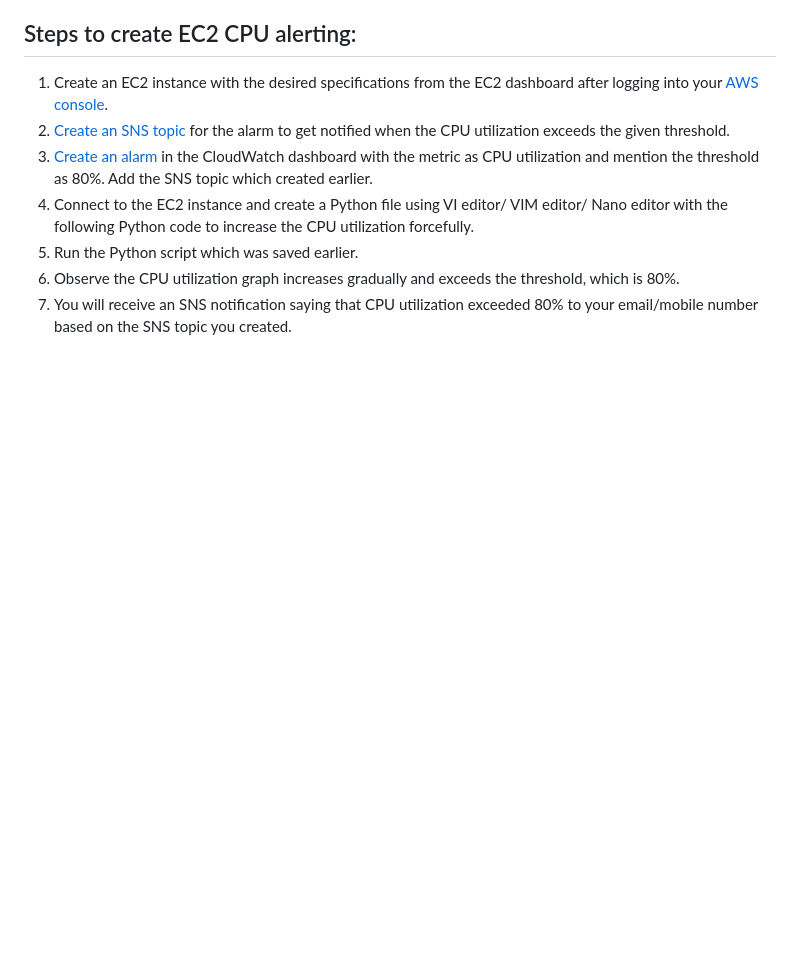
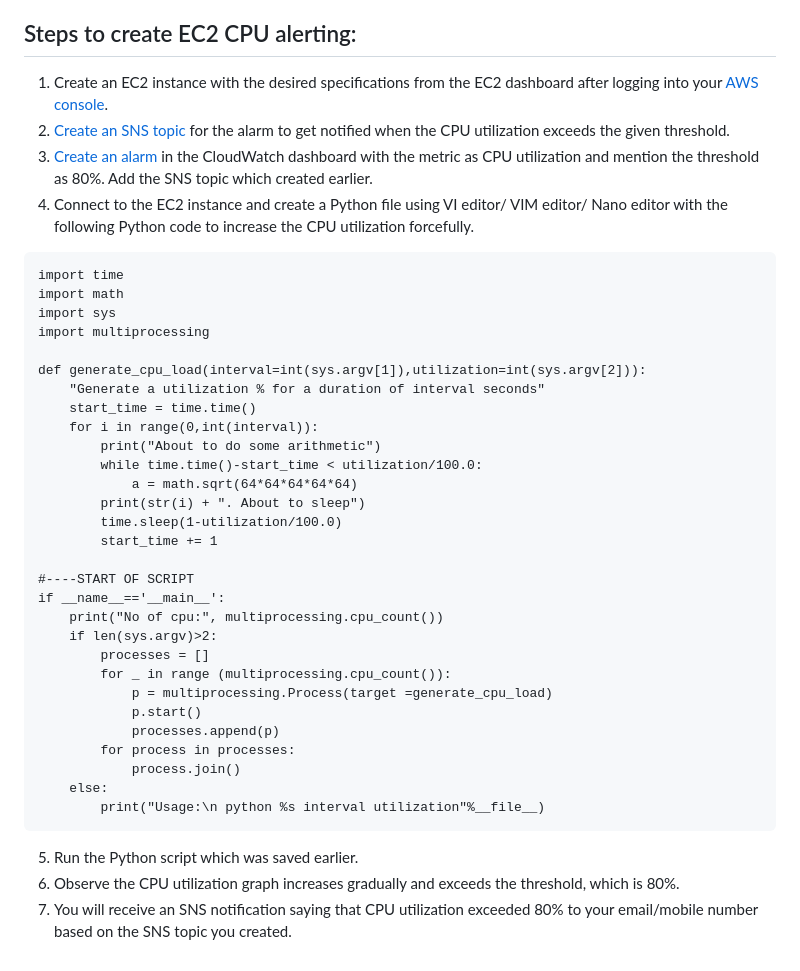
Before and after one commit to Seeta-Ram-Malakala/AWS-Projects, a Markdown page: EC2 CPU usage alert using CloudWatch & SNS/README.md, the part around the change. Drawn GitHub-style; blank space fills up the shorter version.

````diff
--- a/EC2 CPU usage alert using CloudWatch & SNS/README.md
+++ b/EC2 CPU usage alert using CloudWatch & SNS/README.md
@@ -37,6 +37,37 @@ CloudWatch is a service that helps in Monitoring, Alerting, Reporting, and Loggi
 2. [Create an SNS topic](https://docs.aws.amazon.com/sns/latest/dg/sns-create-topic.html) for the alarm to get notified when the CPU utilization exceeds the given threshold.
 3. [Create an alarm](https://docs.aws.amazon.com/AmazonCloudWatch/latest/monitoring/US_AlarmAtThresholdEC2.html) in the CloudWatch dashboard with the metric as CPU utilization and mention the threshold as 80%. Add the SNS topic which created earlier.
 4. Connect to the EC2 instance and create a Python file using VI editor/ VIM editor/ Nano editor with the following Python code to increase the CPU utilization forcefully.
+```
+import time
+import math
+import sys
+import multiprocessing
+
+def generate_cpu_load(interval=int(sys.argv[1]),utilization=int(sys.argv[2])):
+    "Generate a utilization % for a duration of interval seconds"
+    start_time = time.time()
+    for i in range(0,int(interval)):
+        print("About to do some arithmetic")
+        while time.time()-start_time < utilization/100.0:
+            a = math.sqrt(64*64*64*64*64)
+        print(str(i) + ". About to sleep")
+        time.sleep(1-utilization/100.0)
+        start_time += 1
+
+#----START OF SCRIPT
+if __name__=='__main__':
+    print("No of cpu:", multiprocessing.cpu_count())
+    if len(sys.argv)>2:
+        processes = []
+        for _ in range (multiprocessing.cpu_count()):
+            p = multiprocessing.Process(target =generate_cpu_load)
+            p.start()
+            processes.append(p)
+        for process in processes:
+            process.join()
+    else:
+        print("Usage:\n python %s interval utilization"%__file__)
+```
 5. Run the Python script which was saved earlier.
 6. Observe the CPU utilization graph increases gradually and exceeds the threshold, which is 80%.
 7. You will receive an SNS notification saying that CPU utilization exceeded 80% to your email/mobile number based on the SNS topic you created.
````
